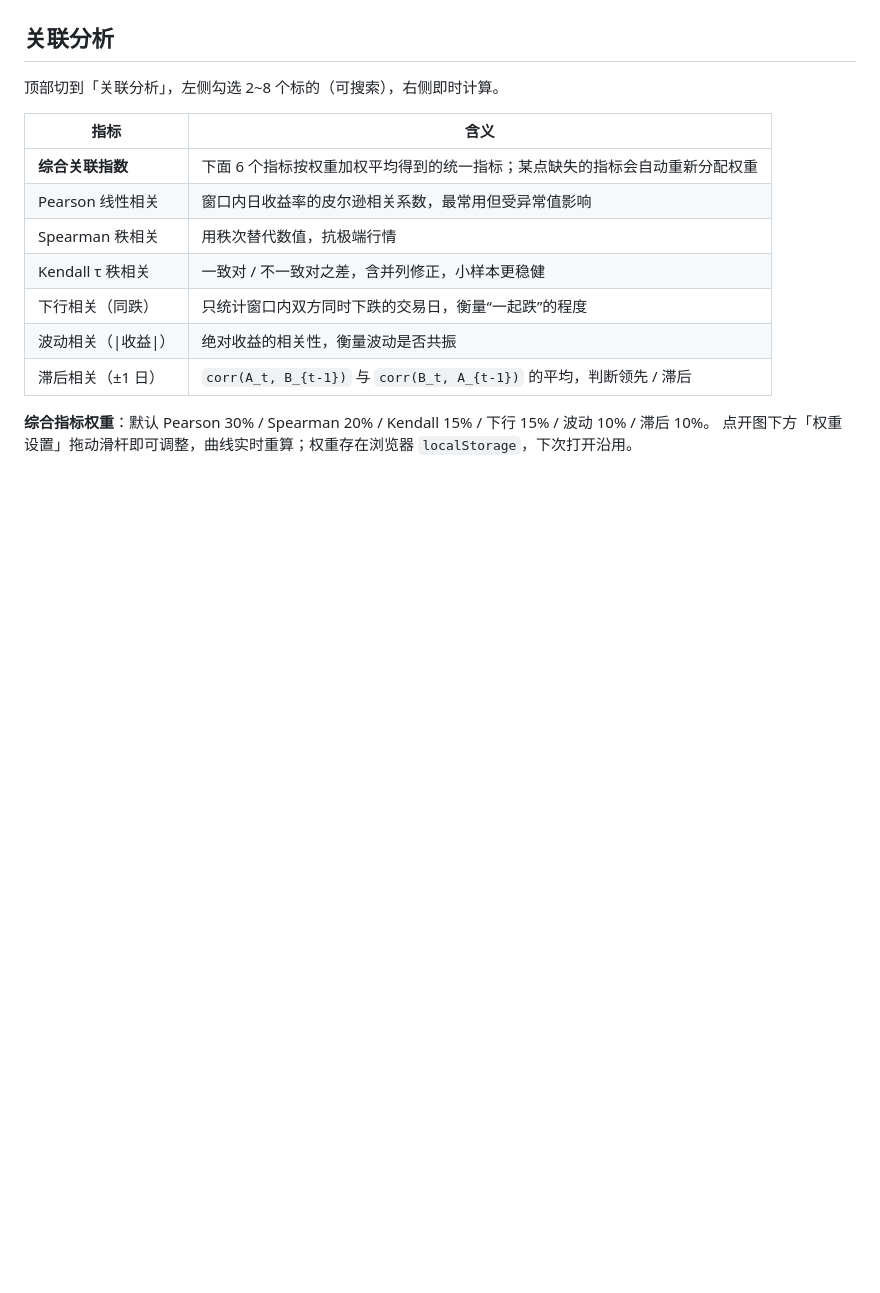
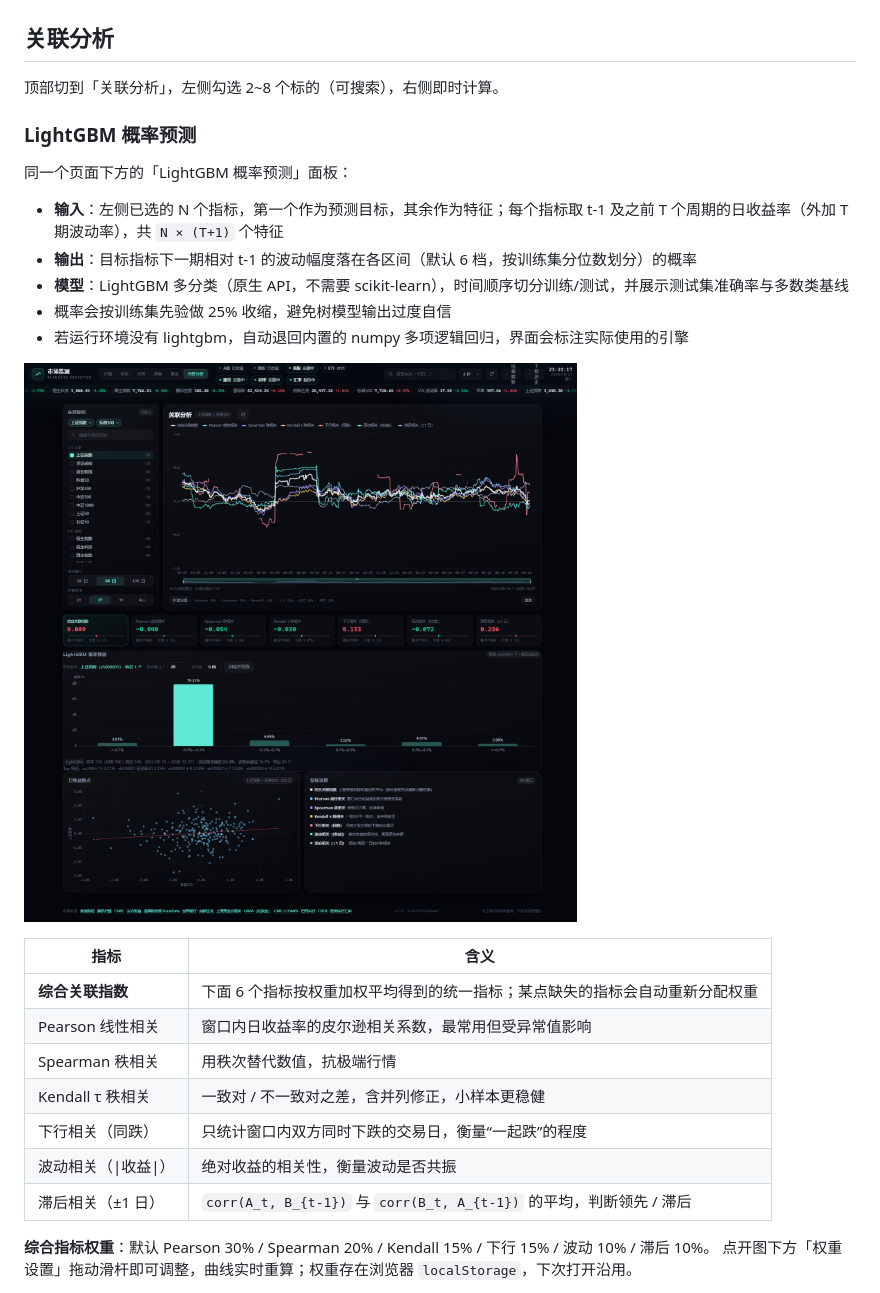
Before and after one commit to uninterestingfun/Market-Monitor, a Markdown page: README.md, the part around the change. Rendered like a GitHub page; pictures changed too: docs/ml.png (added); blank space fills up the shorter version.

Commit message:
feat(analysis): LightGBM 概率预测（N 指标历史 → 下期波动区间概率）

```diff
--- a/README.md
+++ b/README.md
@@ -253,6 +253,19 @@ python run.py csi-template          # 读取 data/中证行业分类架构.xlsx
 
 顶部切到「关联分析」，左侧勾选 2~8 个标的（可搜索），右侧即时计算。
 
+### LightGBM 概率预测
+
+同一个页面下方的「LightGBM 概率预测」面板：
+
+- **输入**：左侧已选的 N 个指标，第一个作为预测目标，其余作为特征；每个指标取 t-1 及之前 T 个周期的日收益率（外加 T 期波动率），共 `N × (T+1)` 个特征
+- **输出**：目标指标下一期相对 t-1 的波动幅度落在各区间（默认 6 档，按训练集分位数划分）的概率
+- **模型**：LightGBM 多分类（原生 API，不需要 scikit-learn），时间顺序切分训练/测试，并展示测试集准确率与多数类基线
+- 概率会按训练集先验做 25% 收缩，避免树模型输出过度自信
+- 若运行环境没有 lightgbm，自动退回内置的 numpy 多项逻辑回归，界面会标注实际使用的引擎
+
+![LightGBM 概率预测](docs/ml.png)
+
+
 | 指标 | 含义 |
 | --- | --- |
 | **综合关联指数** | 下面 6 个指标按权重加权平均得到的统一指标；某点缺失的指标会自动重新分配权重 |
```
Also changed, not shown: CHANGELOG.md (+11 -0 lines), release/README.md (+1 -1 lines), 10 other files.
